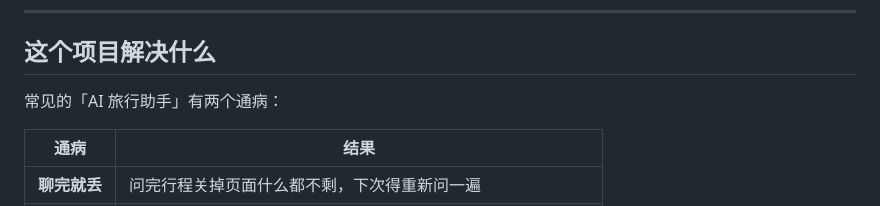
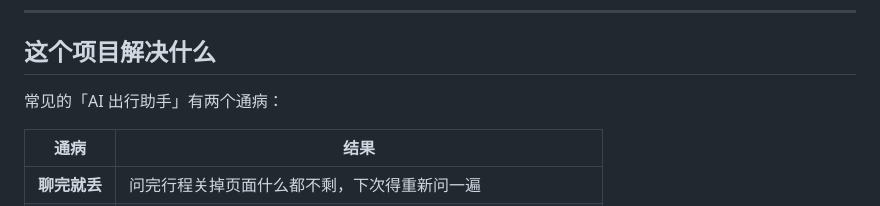
Before and after one commit to KFLuv/LTing-TripAgent, a Markdown page: README.md, the part around the change. GitHub-like rendering.

```diff
--- a/README.md
+++ b/README.md
@@ -10,7 +10,7 @@
 
 ## 这个项目解决什么
 
-常见的「AI 旅行助手」有两个通病：
+常见的「AI 出行助手」有两个通病：
 
 | 通病 | 结果 |
 |---|---|
```
